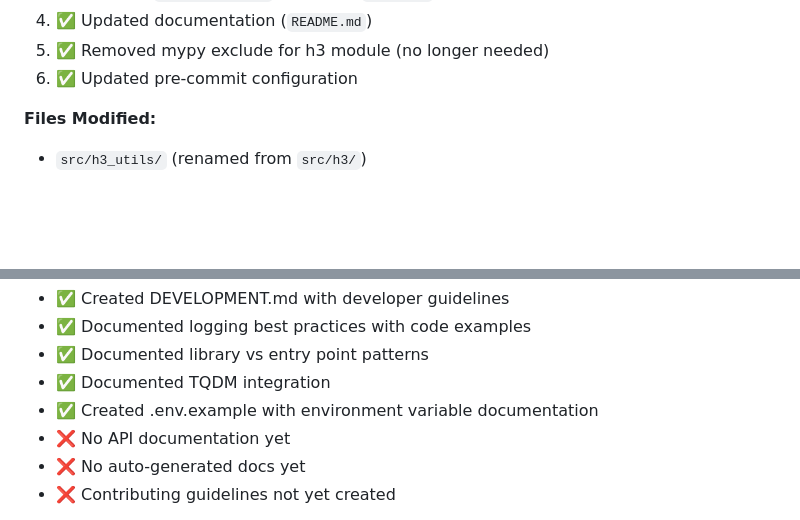
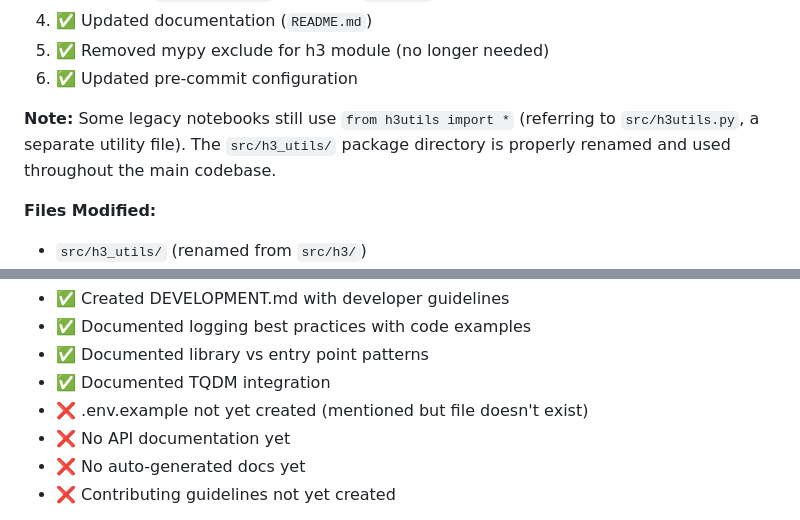
Before and after one commit to PhilipMathieu/access, a Markdown page: BACKLOG.md, 2 parts joined by grey strips. GitHub-like rendering; blank space fills up the shorter version.

```diff
--- a/BACKLOG.md
+++ b/BACKLOG.md
@@ -114,6 +114,8 @@ The `src/h3/` module used an inconsistent import pattern due to naming conflict
 4. ✅ Updated documentation (`README.md`)
 5. ✅ Removed mypy exclude for h3 module (no longer needed)
 6. ✅ Updated pre-commit configuration
+
+**Note:** Some legacy notebooks still use `from h3utils import *` (referring to `src/h3utils.py`, a separate utility file). The `src/h3_utils/` package directory is properly renamed and used throughout the main codebase.
 
 **Files Modified:**
 - `src/h3_utils/` (renamed from `src/h3/`)
@@ -814,7 +816,7 @@ Enhance documentation for users, developers, and researchers.
 - ✅ Documented logging best practices with code examples
 - ✅ Documented library vs entry point patterns
 - ✅ Documented TQDM integration
-- ✅ Created .env.example with environment variable documentation
+- ❌ .env.example not yet created (mentioned but file doesn't exist)
 - ❌ No API documentation yet
 - ❌ No auto-generated docs yet
 - ❌ Contributing guidelines not yet created
```
Also changed, not shown: other parts of BACKLOG.md (+18 -6 lines).
